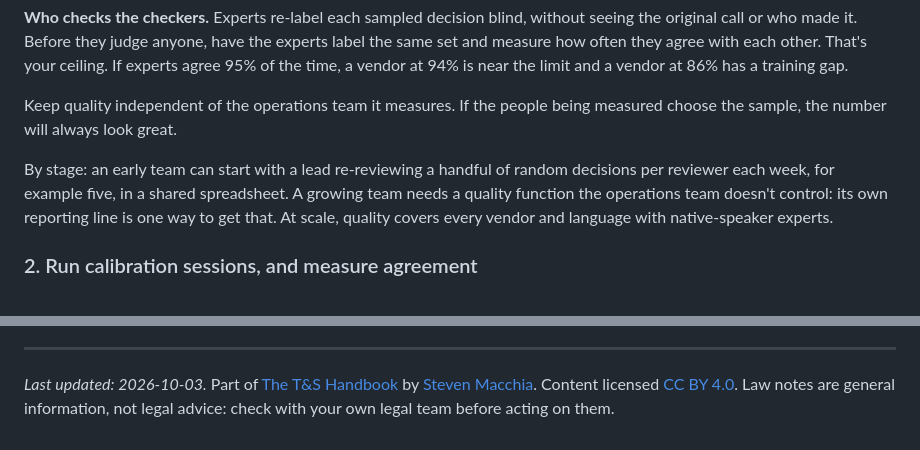
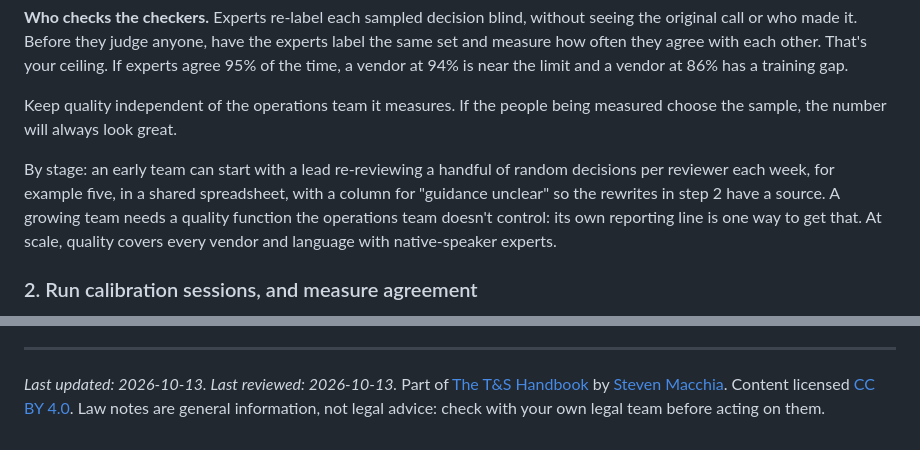
Before and after one commit to StevenMacchia/ts-handbook, a Markdown page: chapters/10-quality-calibration-and-appeals.md, 2 parts joined by grey strips. GitHub-like rendering.

Commit message:
Review chapter 10: a 'guidance unclear' column from day one, reviewed date
Co-Authored-By: Claude Fable 5.1 <noreply@anthropic.com>

```diff
--- a/chapters/10-quality-calibration-and-appeals.md
+++ b/chapters/10-quality-calibration-and-appeals.md
@@ -40,7 +40,7 @@ Quality assurance (QA) means re-checking a sample of past decisions to see wheth
 
 Keep quality independent of the operations team it measures. If the people being measured choose the sample, the number will always look great.
 
-By stage: an early team can start with a lead re-reviewing a handful of random decisions per reviewer each week, for example five, in a shared spreadsheet. A growing team needs a quality function the operations team doesn't control: its own reporting line is one way to get that. At scale, quality covers every vendor and language with native-speaker experts.
+By stage: an early team can start with a lead re-reviewing a handful of random decisions per reviewer each week, for example five, in a shared spreadsheet, with a column for "guidance unclear" so the rewrites in step 2 have a source. A growing team needs a quality function the operations team doesn't control: its own reporting line is one way to get that. At scale, quality covers every vendor and language with native-speaker experts.
 
 ### 2. Run calibration sessions, and measure agreement
 
@@ -184,4 +186,4 @@ Outside sources:
 
 ---
 
-*Last updated: 2026-10-03.* Part of [The T&S Handbook](../README.md) by [Steven Macchia](https://www.linkedin.com/in/stevenmacchia). Content licensed [CC BY 4.0](../LICENSE). Law notes are general information, not legal advice: check with your own legal team before acting on them.
+*Last updated: 2026-10-13. Last reviewed: 2026-10-13.* Part of [The T&S Handbook](../README.md) by [Steven Macchia](https://www.linkedin.com/in/stevenmacchia). Content licensed [CC BY 4.0](../LICENSE). Law notes are general information, not legal advice: check with your own legal team before acting on them.
```
Also changed, not shown: other parts of chapters/10-quality-calibration-and-appeals.md (+2 -0 lines).
